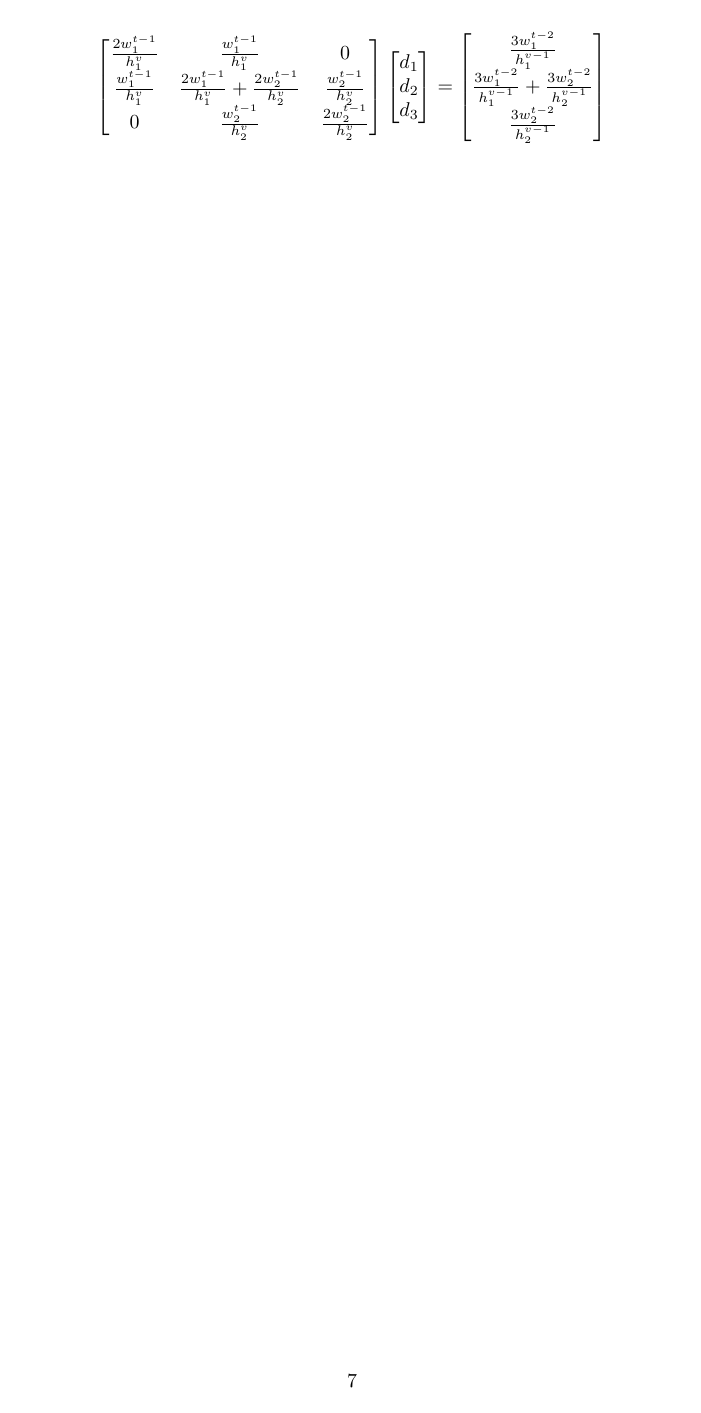
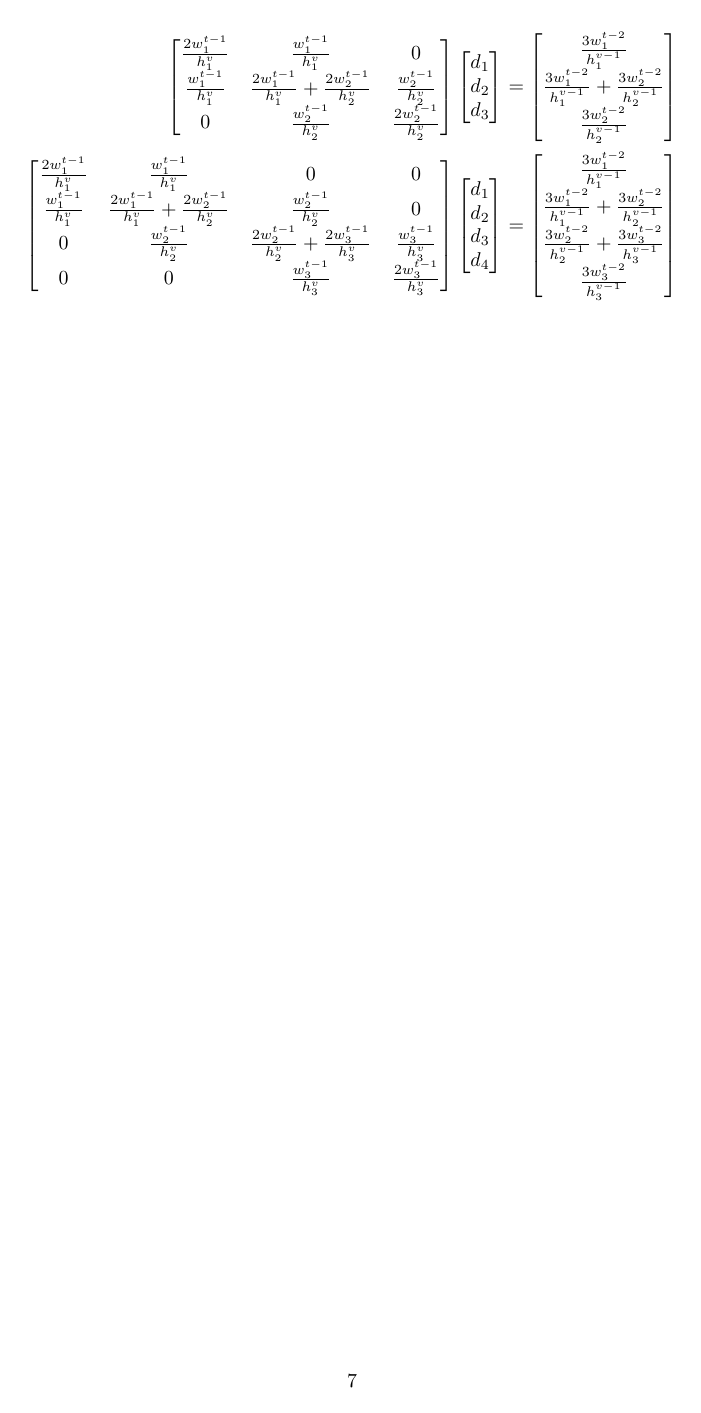
Before and after one commit to Mathtician/ideas, a LaTeX document (lerp/lerp.tex): page 7 of 7. Compiled offline with pdfLaTeX.

Commit message:
Added matrix to lerp

```diff
--- a/lerp/lerp.tex
+++ b/lerp/lerp.tex
@@ -403,6 +403,22 @@ There are a few techniques that could be used,
     \frac{3w_1^{t-2}}{h_1^{v-1}} \\
     \frac{3w_1^{t-2}}{h_1^{v-1}}+\frac{3w_2^{t-2}}{h_2^{v-1}} \\
     \frac{3w_2^{t-2}}{h_2^{v-1}}
+  \end{bmatrix} \\
+  \begin{bmatrix}
+    \frac{2w_1^{t-1}}{h_1^v} & \frac{w_1^{t-1}}{h_1^v} & 0 & 0\\
+    \frac{w_1^{t-1}}{h_1^v} & \frac{2w_1^{t-1}}{h_1^v}+\frac{2w_2^{t-1}}{h_2^v} & \frac{w_2^{t-1}}{h_2^v} & 0 \\
+    0 & \frac{w_2^{t-1}}{h_2^v} & \frac{2w_2^{t-1}}{h_2^v}+\frac{2w_3^{t-1}}{h_3^v} & \frac{w_3^{t-1}}{h_3^v} \\
+    0 & 0 & \frac{w_3^{t-1}}{h_3^v} & \frac{2w_3^{t-1}}{h_3^v}
+  \end{bmatrix}
+  \begin{bmatrix}
+    d_1 \\ d_2 \\ d_3 \\ d_4
+  \end{bmatrix}
+  &=
+  \begin{bmatrix}
+    \frac{3w_1^{t-2}}{h_1^{v-1}} \\
+    \frac{3w_1^{t-2}}{h_1^{v-1}}+\frac{3w_2^{t-2}}{h_2^{v-1}} \\
+    \frac{3w_2^{t-2}}{h_2^{v-1}}+\frac{3w_3^{t-2}}{h_3^{v-1}} \\
+    \frac{3w_3^{t-2}}{h_3^{v-1}}
   \end{bmatrix}
 \end{align*}
 \end{document}
```
Also changed, not shown: lerp/lerp.pdf.
